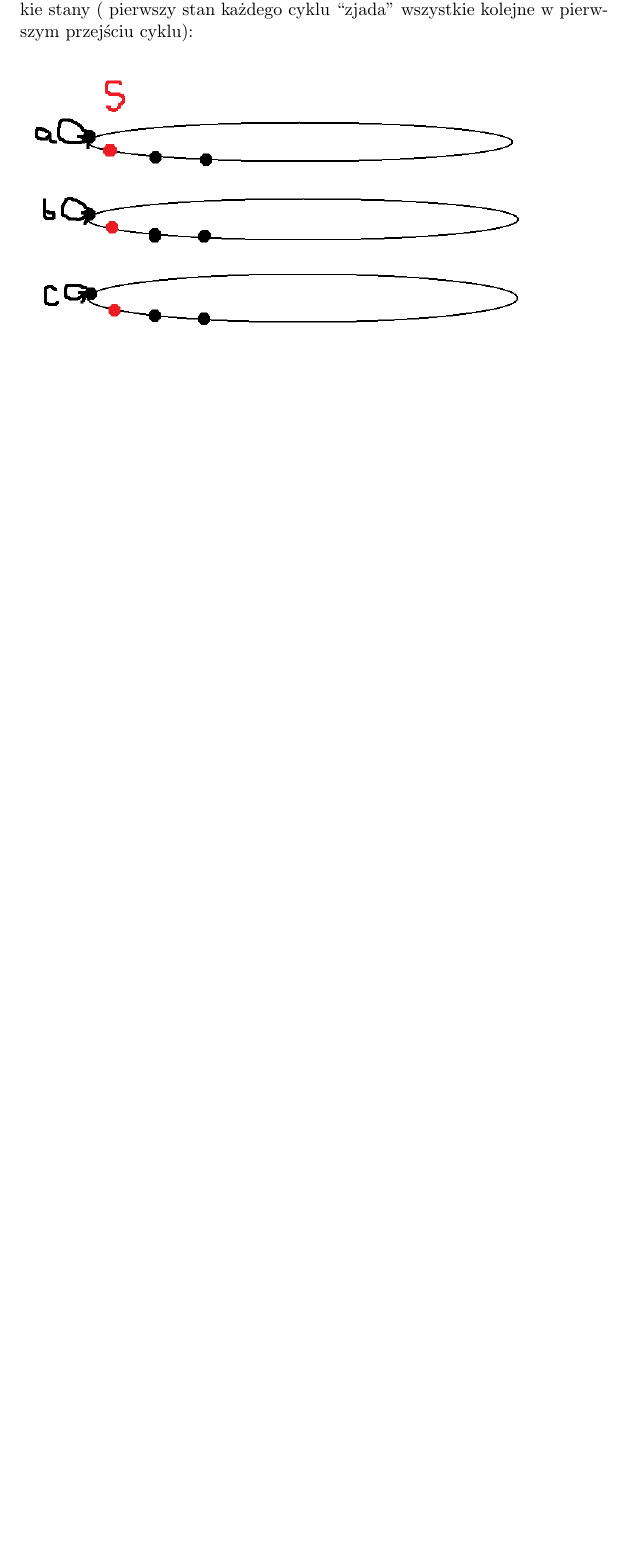
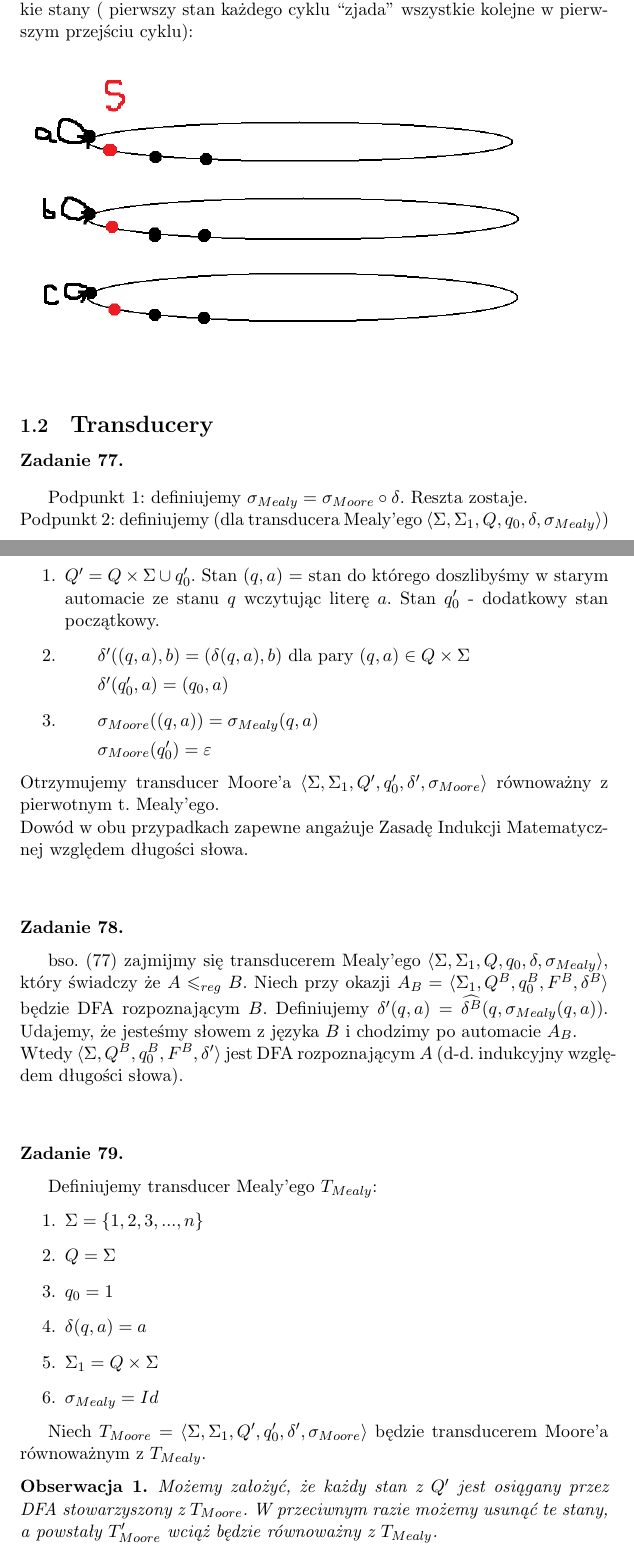
Before and after one commit to hermano95/jfizo_17, a LaTeX document (sol.tex): part of page 4 of 4 before the commit and two parts of pages 4 and 5 of 6 after it, the two joined at a grey line, cut so that both start at the same text, the shorter picture padded with empty space. Compiled offline with pdfLaTeX.

Commit message:
Zadania na 30.03 - wersja 1.

```diff
--- a/sol.tex
+++ b/sol.tex
@@ -112,3 +135,50 @@ synchronizuje wszystkie stany ( pierwszy stan każdego cyklu ``zjada'' wszystkie
 \end{figure}
 
 
+\subsection{\Large{Transducery}}
+
+\begin{zadanie}{77}
+\end{zadanie}
+Podpunkt 1: definiujemy $\sigma_{Mealy} = \sigma_{Moore} \circ \delta$. Reszta zostaje.\\
+Podpunkt 2: definiujemy (dla transducera Mealy'ego $\langle \Sigma, \Sigma_1, Q, q_0, \delta, \sigma_{Mealy} \rangle$)
+\begin{enumerate}
+ \item $Q' = Q \times \Sigma \cup q_0'$. Stan $(q,a)$ = stan do którego doszlibyśmy w starym automacie ze stanu $q$ wczytując
+ literę $a$. Stan $q_0'$ - dodatkowy stan początkowy.
+ \item
+ \subitem $\delta'((q,a),b) = (\delta(q,a),b)$ dla pary $(q,a) \in Q \times \Sigma$
+ \subitem $\delta'(q_0',a) = (q_0,a)$
+ \item
+ \subitem $\sigma_{Moore}((q,a)) = \sigma_{Mealy}(q,a)$
+ \subitem $\sigma_{Moore}(q_0') = \varepsilon$
+\end{enumerate}
+Otrzymujemy transducer Moore'a $\langle \Sigma, \Sigma_1, Q', q_0', \delta', \sigma_{Moore} \rangle$ równoważny z pierwotnym
+t. Mealy'ego. \\
+Dowód w obu przypadkach zapewne angażuje Zasadę Indukcji Matematycznej względem długości słowa. \\ \\
+
+\begin{zadanie}{78}
+\end{zadanie}
+bso. (77) zajmijmy się transducerem Mealy'ego $\langle \Sigma, \Sigma_1, Q, q_0, \delta, \sigma_{Mealy} \rangle$, który
+świadczy że $A \leqslant_{reg}B$. Niech przy okazji $A_B = \langle \Sigma_1, Q^B, q_0^B, F^B, \delta^B\rangle$ będzie DFA
+rozpoznającym $B$. Definiujemy $\delta'(q,a) = \widehat{\delta^B}(q,\sigma_{Mealy}(q,a))$. Udajemy, że jesteśmy słowem z języka
+$B$ i chodzimy po automacie $A_B$.\\
+Wtedy $\langle \Sigma, Q^B, q_0^B, F^B, \delta' \rangle$ jest DFA rozpoznającym $A$ (d-d. indukcyjny względem długości słowa). \\ \\
+
+\begin{zadanie}{79}
+\end{zadanie}
+Definiujemy transducer Mealy'ego $T_{Mealy}$:
+\begin{enumerate}
+ \item $\Sigma = \{1,2,3,...,n\}$
+ \item $Q = \Sigma$
+ \item $q_0 = 1$
+ \item $\delta(q,a) = a$
+ \item $\Sigma_1 = Q \times \Sigma$
+ \item $\sigma_{Mealy} = Id$
+\end{enumerate}
+
+Niech $T_{Moore} = \langle \Sigma, \Sigma_1, Q', q_0', \delta', \sigma_{Moore} \rangle$ będzie transducerem Moore'a
+równoważnym z $T_{Mealy}$.
+
+\begin{obserwacja}{1}
+ Możemy założyć, że każdy stan z $Q'$ jest osiągany przez DFA stowarzyszony z $T_{Moore}$. W przeciwnym razie możemy usunąć te
+ stany, a powstały $T_{Moore}'$ wciąż będzie równoważny z $T_{Mealy}$.
+\end{obserwacja}
```
Also changed, not shown: sol.pdf, sol.tex (70 more changed lines), 3 other files.
